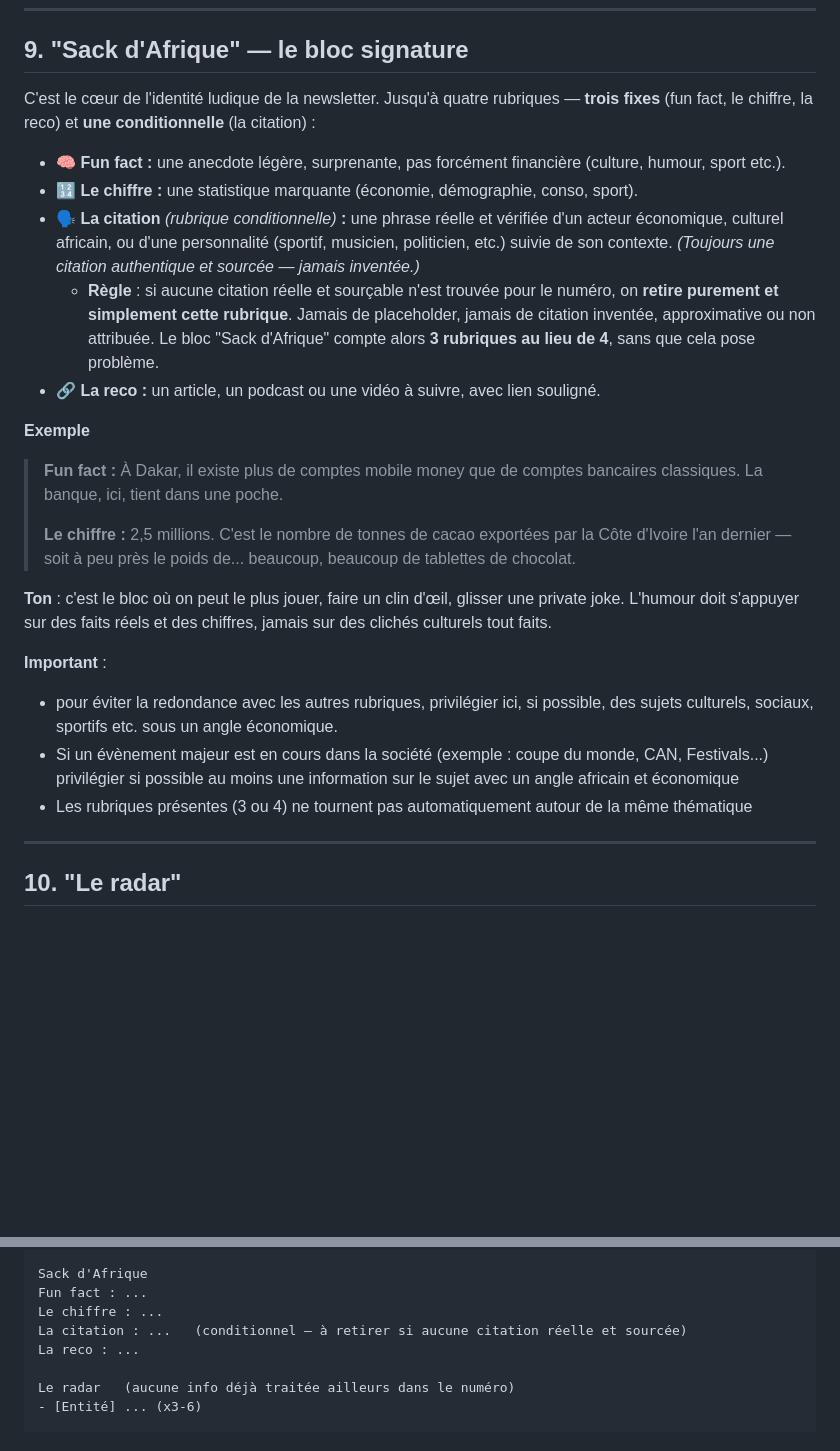
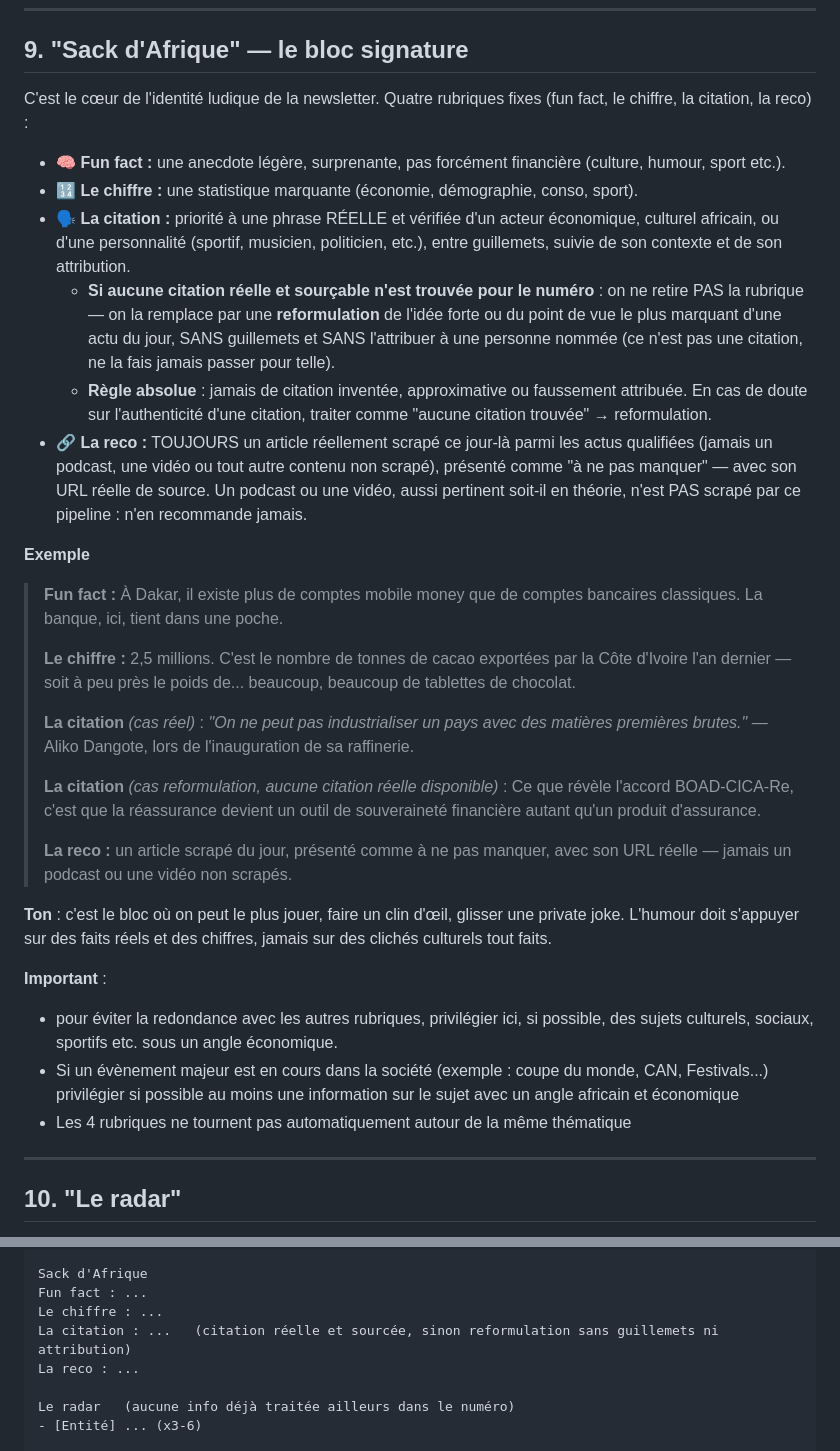
Before and after one commit to benjaminwiseboy/cauri-news-newsletter, a Markdown page: charte-editoriale-newsletter-brvm.md, 2 parts joined by grey strips. Rendered like a GitHub page; blank space fills up the shorter version.

```diff
--- a/charte-editoriale-newsletter-brvm.md
+++ b/charte-editoriale-newsletter-brvm.md
@@ -167,25 +167,32 @@ Maroc — Le port qui veut doubler sa capacité : ...
 
 ## 9. "Sack d'Afrique" — le bloc signature
 
-C'est le cœur de l'identité ludique de la newsletter. Jusqu'à quatre rubriques — **trois fixes** (fun fact, le chiffre, la reco) et **une conditionnelle** (la citation) :
+C'est le cœur de l'identité ludique de la newsletter. Quatre rubriques fixes (fun fact, le chiffre, la citation, la reco) :
 
 - 🧠 **Fun fact :** une anecdote légère, surprenante, pas forcément financière (culture, humour, sport etc.).
 - 🔢 **Le chiffre :** une statistique marquante (économie, démographie, conso, sport).
-- 🗣️ **La citation** *(rubrique conditionnelle)* **:** une phrase réelle et vérifiée d'un acteur économique, culturel africain, ou d'une personnalité (sportif, musicien, politicien, etc.) suivie de son contexte. *(Toujours une citation authentique et sourcée — jamais inventée.)*
-  - **Règle** : si aucune citation réelle et sourçable n'est trouvée pour le numéro, on **retire purement et simplement cette rubrique**. Jamais de placeholder, jamais de citation inventée, approximative ou non attribuée. Le bloc "Sack d'Afrique" compte alors **3 rubriques au lieu de 4**, sans que cela pose problème.
-- 🔗 **La reco :** un article, un podcast ou une vidéo à suivre, avec lien souligné.
+- 🗣️ **La citation :** priorité à une phrase RÉELLE et vérifiée d'un acteur économique, culturel africain, ou d'une personnalité (sportif, musicien, politicien, etc.), entre guillemets, suivie de son contexte et de son attribution.
+  - **Si aucune citation réelle et sourçable n'est trouvée pour le numéro** : on ne retire PAS la rubrique — on la remplace par une **reformulation** de l'idée forte ou du point de vue le plus marquant d'une actu du jour, SANS guillemets et SANS l'attribuer à une personne nommée (ce n'est pas une citation, ne la fais jamais passer pour telle).
+  - **Règle absolue** : jamais de citation inventée, approximative ou faussement attribuée. En cas de doute sur l'authenticité d'une citation, traiter comme "aucune citation trouvée" → reformulation.
+- 🔗 **La reco :** TOUJOURS un article réellement scrapé ce jour-là parmi les actus qualifiées (jamais un podcast, une vidéo ou tout autre contenu non scrapé), présenté comme "à ne pas manquer" — avec son URL réelle de source. Un podcast ou une vidéo, aussi pertinent soit-il en théorie, n'est PAS scrapé par ce pipeline : n'en recommande jamais.
 
 **Exemple**
 > **Fun fact :** À Dakar, il existe plus de comptes mobile money que de comptes bancaires classiques. La banque, ici, tient dans une poche.
 >
 > **Le chiffre :** 2,5 millions. C'est le nombre de tonnes de cacao exportées par la Côte d'Ivoire l'an dernier — soit à peu près le poids de... beaucoup, beaucoup de tablettes de chocolat.
+>
+> **La citation** *(cas réel)* : *"On ne peut pas industrialiser un pays avec des matières premières brutes."* — Aliko Dangote, lors de l'inauguration de sa raffinerie.
+>
+> **La citation** *(cas reformulation, aucune citation réelle disponible)* : Ce que révèle l'accord BOAD-CICA-Re, c'est que la réassurance devient un outil de souveraineté financière autant qu'un produit d'assurance.
+>
+> **La reco :** un article scrapé du jour, présenté comme à ne pas manquer, avec son URL réelle — jamais un podcast ou une vidéo non scrapés.
 
 **Ton** : c'est le bloc où on peut le plus jouer, faire un clin d'œil, glisser une private joke. L'humour doit s'appuyer sur des faits réels et des chiffres, jamais sur des clichés culturels tout faits.
 
 **Important** :
 - pour éviter la redondance avec les autres rubriques, privilégier ici, si possible, des sujets culturels, sociaux, sportifs etc. sous un angle économique.
 - Si un évènement majeur est en cours dans la société (exemple : coupe du monde, CAN, Festivals...) privilégier si possible au moins une information sur le sujet avec un angle africain et économique
-- Les rubriques présentes (3 ou 4) ne tournent pas automatiquement autour de la même thématique
+- Les 4 rubriques ne tournent pas automatiquement autour de la même thématique
 
 ---
 
@@ -322,7 +329,7 @@ Sur le continent
 Sack d'Afrique
 Fun fact : ...
 Le chiffre : ...
-La citation : ...   (conditionnel — à retirer si aucune citation réelle et sourcée)
+La citation : ...   (citation réelle et sourcée, sinon reformulation sans guillemets ni attribution)
 La reco : ...
 
 Le radar   (aucune info déjà traitée ailleurs dans le numéro)
```
Also changed, not shown: prompts/write.md (+13 -4 lines).
